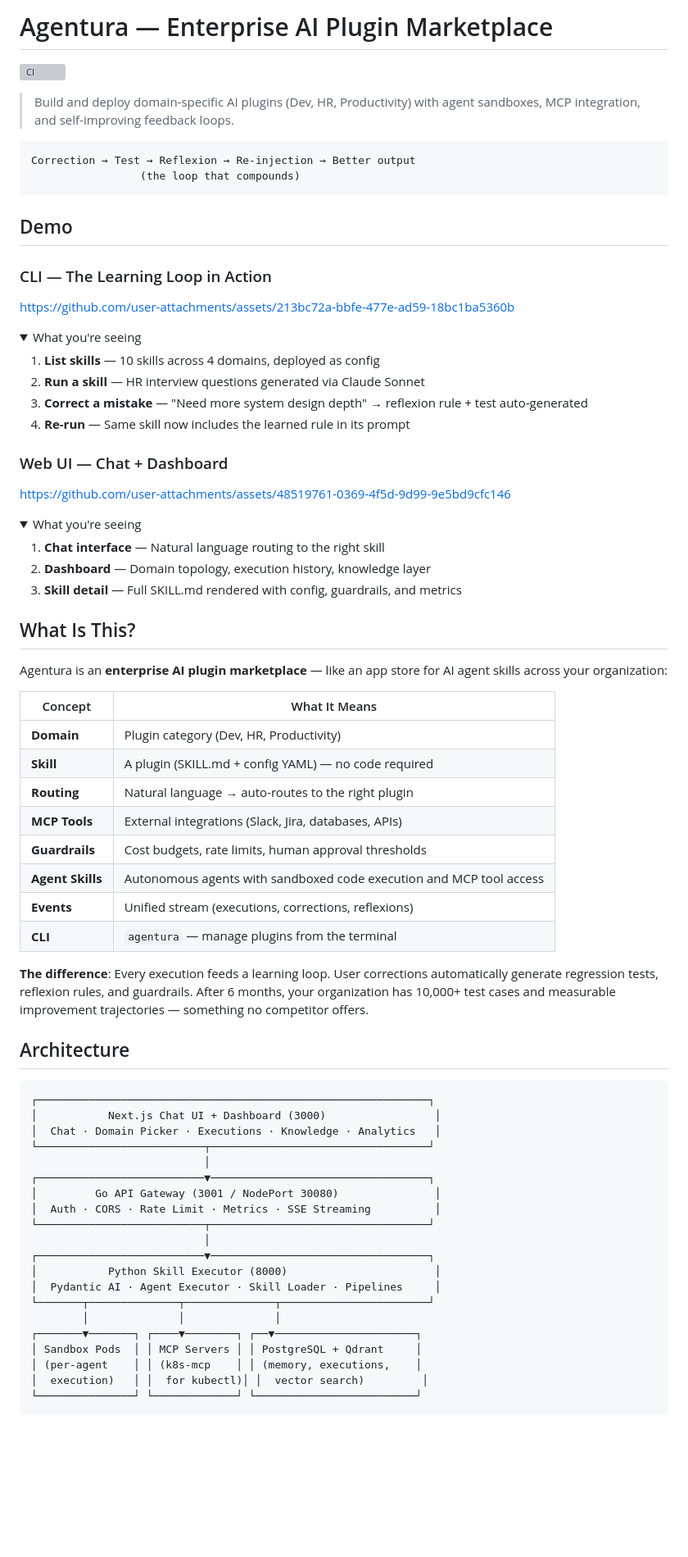
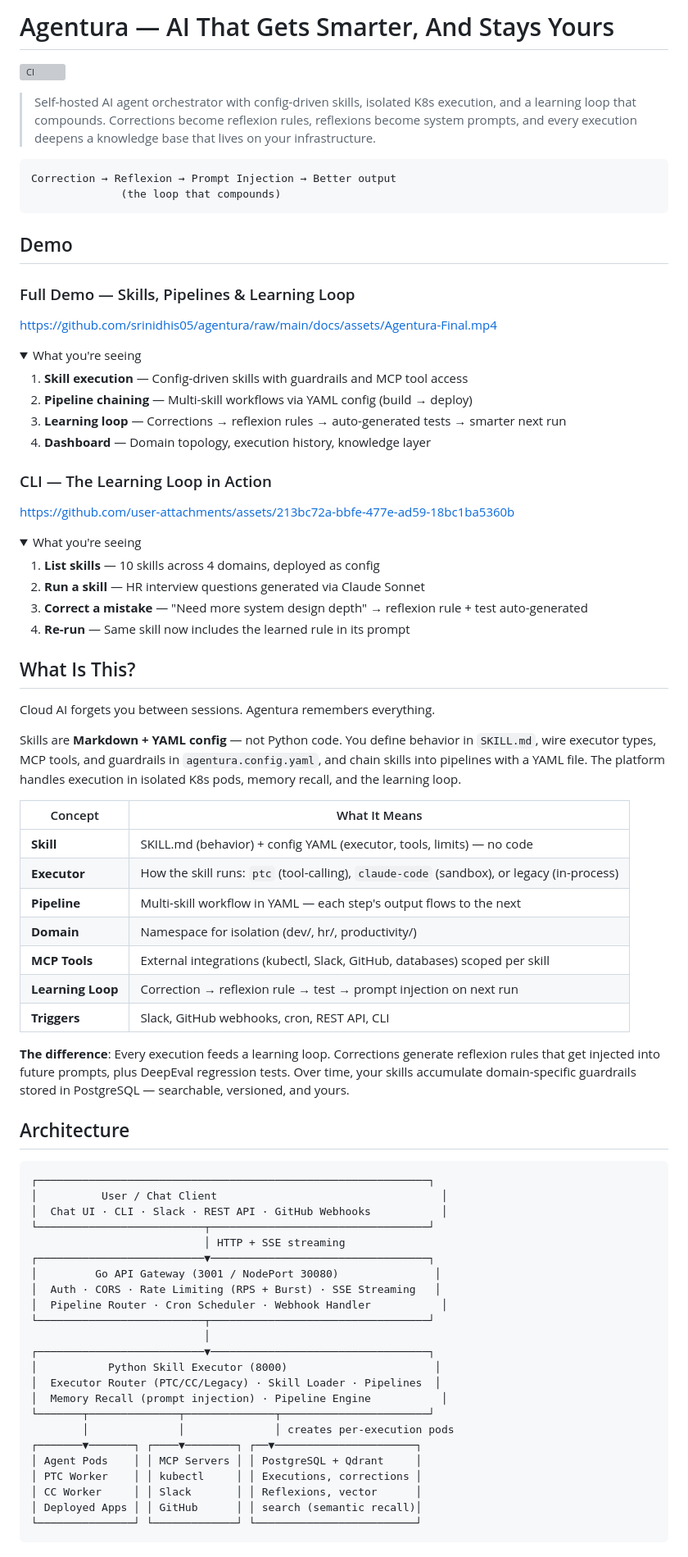
Before and after one commit to srinidhis05/agentura, a Markdown page: README.md, the part around one of its changes. Shown at 82% size. Drawn GitHub-style; folded sections open; blank space fills up the shorter version; grey boxes are pictures that could not be loaded.

````diff
--- a/README.md
+++ b/README.md
@@ -1,2 +1,2 @@
-# Agentura — Enterprise AI Plugin Marketplace
+# Agentura — AI That Gets Smarter, And Stays Yours
 
@@ -4,12 +4,25 @@
 
-> Build and deploy domain-specific AI plugins (Dev, HR, Productivity) with agent sandboxes, MCP integration, and self-improving feedback loops.
+> Self-hosted AI agent orchestrator with config-driven skills, isolated K8s execution, and a learning loop that compounds. Corrections become reflexion rules, reflexions become system prompts, and every execution deepens a knowledge base that lives on your infrastructure.
 
 ```
-Correction → Test → Reflexion → Re-injection → Better output
-                 (the loop that compounds)
+Correction → Reflexion → Prompt Injection → Better output
+              (the loop that compounds)
 ```
 
 ## Demo
+
+### Full Demo — Skills, Pipelines & Learning Loop
+
+https://github.com/srinidhis05/agentura/raw/main/docs/assets/Agentura-Final.mp4
+
+<details>
+<summary>What you're seeing</summary>
+
+1. **Skill execution** — Config-driven skills with guardrails and MCP tool access
+2. **Pipeline chaining** — Multi-skill workflows via YAML config (build → deploy)
+3. **Learning loop** — Corrections → reflexion rules → auto-generated tests → smarter next run
+4. **Dashboard** — Domain topology, execution history, knowledge layer
+</details>
 
 ### CLI — The Learning Loop in Action
 
@@ -24,56 +37,48 @@ https://github.com/user-attachments/assets/213bc72a-bbfe-477e-ad59-18bc1ba5360b
 4. **Re-run** — Same skill now includes the learned rule in its prompt
 </details>
 
-### Web UI — Chat + Dashboard
-
-https://github.com/user-attachments/assets/48519761-0369-4f5d-9d99-9e5bd9cfc146
-
-<details>
-<summary>What you're seeing</summary>
-
-1. **Chat interface** — Natural language routing to the right skill
-2. **Dashboard** — Domain topology, execution history, knowledge layer
-3. **Skill detail** — Full SKILL.md rendered with config, guardrails, and metrics
-</details>
-
 ## What Is This?
 
-Agentura is an **enterprise AI plugin marketplace** — like an app store for AI agent skills across your organization:
+Cloud AI forgets you between sessions. Agentura remembers everything.
+
+Skills are **Markdown + YAML config** — not Python code. You define behavior in `SKILL.md`, wire executor types, MCP tools, and guardrails in `agentura.config.yaml`, and chain skills into pipelines with a YAML file. The platform handles execution in isolated K8s pods, memory recall, and the learning loop.
 
 | Concept | What It Means |
 |---------|--------------|
-| **Domain** | Plugin category (Dev, HR, Productivity) |
-| **Skill** | A plugin (SKILL.md + config YAML) — no code required |
-| **Routing** | Natural language → auto-routes to the right plugin |
-| **MCP Tools** | External integrations (Slack, Jira, databases, APIs) |
-| **Guardrails** | Cost budgets, rate limits, human approval thresholds |
-| **Agent Skills** | Autonomous agents with sandboxed code execution and MCP tool access |
-| **Events** | Unified stream (executions, corrections, reflexions) |
-| **CLI** | `agentura` — manage plugins from the terminal |
+| **Skill** | SKILL.md (behavior) + config YAML (executor, tools, limits) — no code |
+| **Executor** | How the skill runs: `ptc` (tool-calling), `claude-code` (sandbox), or legacy (in-process) |
+| **Pipeline** | Multi-skill workflow in YAML — each step's output flows to the next |
+| **Domain** | Namespace for isolation (dev/, hr/, productivity/) |
+| **MCP Tools** | External integrations (kubectl, Slack, GitHub, databases) scoped per skill |
+| **Learning Loop** | Correction → reflexion rule → test → prompt injection on next run |
+| **Triggers** | Slack, GitHub webhooks, cron, REST API, CLI |
 
-**The difference**: Every execution feeds a learning loop. User corrections automatically generate regression tests, reflexion rules, and guardrails. After 6 months, your organization has 10,000+ test cases and measurable improvement trajectories — something no competitor offers.
+**The difference**: Every execution feeds a learning loop. Corrections generate reflexion rules that get injected into future prompts, plus DeepEval regression tests. Over time, your skills accumulate domain-specific guardrails stored in PostgreSQL — searchable, versioned, and yours.
 
 ## Architecture
 
 ```
 ┌─────────────────────────────────────────────────────────────┐
-│           Next.js Chat UI + Dashboard (3000)                 │
-│  Chat · Domain Picker · Executions · Knowledge · Analytics   │
+│          User / Chat Client                                   │
+│  Chat UI · CLI · Slack · REST API · GitHub Webhooks           │
 └──────────────────────────┬──────────────────────────────────┘
-                           │
+                           │ HTTP + SSE streaming
 ┌──────────────────────────▼──────────────────────────────────┐
 │         Go API Gateway (3001 / NodePort 30080)               │
-│  Auth · CORS · Rate Limit · Metrics · SSE Streaming          │
+│  Auth · CORS · Rate Limiting (RPS + Burst) · SSE Streaming   │
+│  Pipeline Router · Cron Scheduler · Webhook Handler           │
 └──────────────────────────┬──────────────────────────────────┘
                            │
 ┌──────────────────────────▼──────────────────────────────────┐
 │           Python Skill Executor (8000)                       │
-│  Pydantic AI · Agent Executor · Skill Loader · Pipelines     │
+│  Executor Router (PTC/CC/Legacy) · Skill Loader · Pipelines  │
+│  Memory Recall (prompt injection) · Pipeline Engine           │
 └───────┬──────────────┬──────────────┬───────────────────────┘
-        │              │              │
+        │              │              │ creates per-execution pods
 ┌───────▼───────┐ ┌────▼────────┐ ┌──▼──────────────────────┐
-│ Sandbox Pods  │ │ MCP Servers │ │ PostgreSQL + Qdrant     │
-│ (per-agent    │ │ (k8s-mcp    │ │ (memory, executions,    │
-│  execution)   │ │  for kubectl)│ │  vector search)         │
+│ Agent Pods    │ │ MCP Servers │ │ PostgreSQL + Qdrant     │
+│ PTC Worker    │ │ kubectl     │ │ Executions, corrections │
+│ CC Worker     │ │ Slack       │ │ Reflexions, vector      │
+│ Deployed Apps │ │ GitHub      │ │ search (semantic recall)│
 └───────────────┘ └─────────────┘ └─────────────────────────┘
 ```
````
Also changed, not shown: other parts of README.md (+157 -119 lines).
